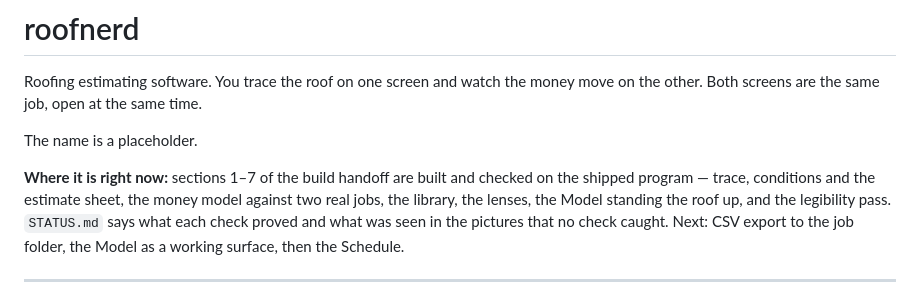
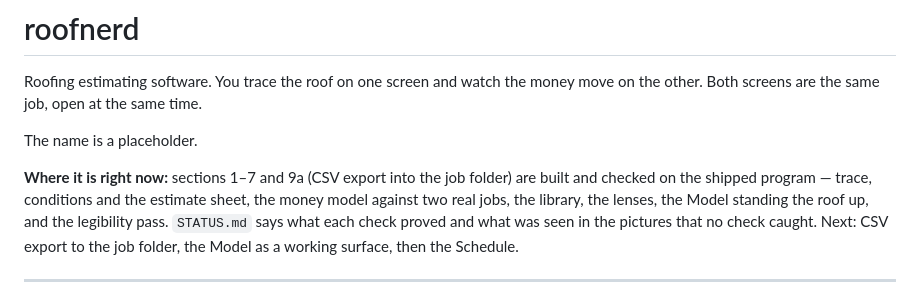
Before and after one commit to Bitumenmachina/roofnerd, a Markdown page: README.md, the part around the change. GitHub-like rendering.

```diff
--- a/README.md
+++ b/README.md
@@ -5,7 +5,7 @@ move on the other. Both screens are the same job, open at the same time.
 
 The name is a placeholder.
 
-**Where it is right now:** sections 1–7 of the build handoff are built and checked on the shipped
+**Where it is right now:** sections 1–7 and 9a (CSV export into the job folder) are built and checked on the shipped
 program — trace, conditions and the estimate sheet, the money model against two real jobs, the
 library, the lenses, the Model standing the roof up, and the legibility pass. `STATUS.md` says
 what each check proved and what was seen in the pictures that no check caught. Next: CSV export
```
Also changed, not shown: DECISIONS.md (+7 -0 lines), STATUS.md (+25 -0 lines).
